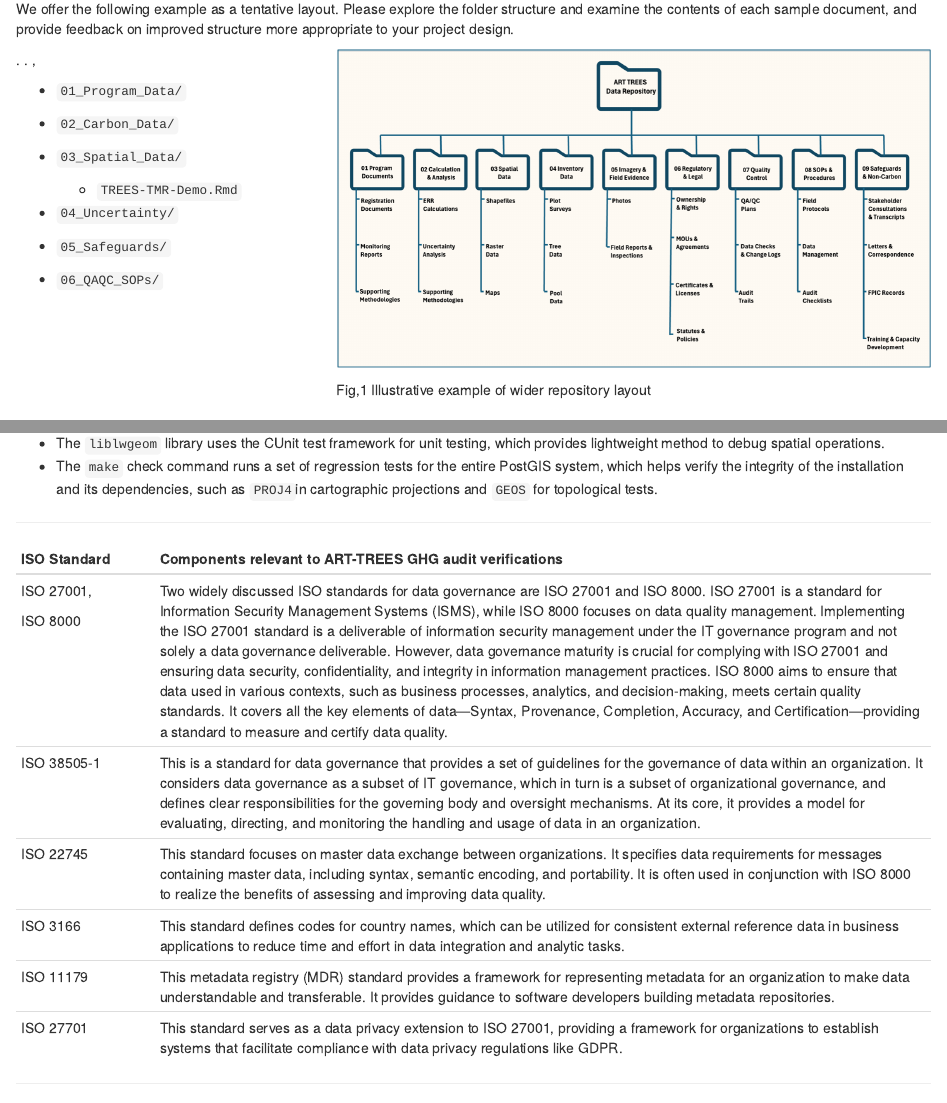
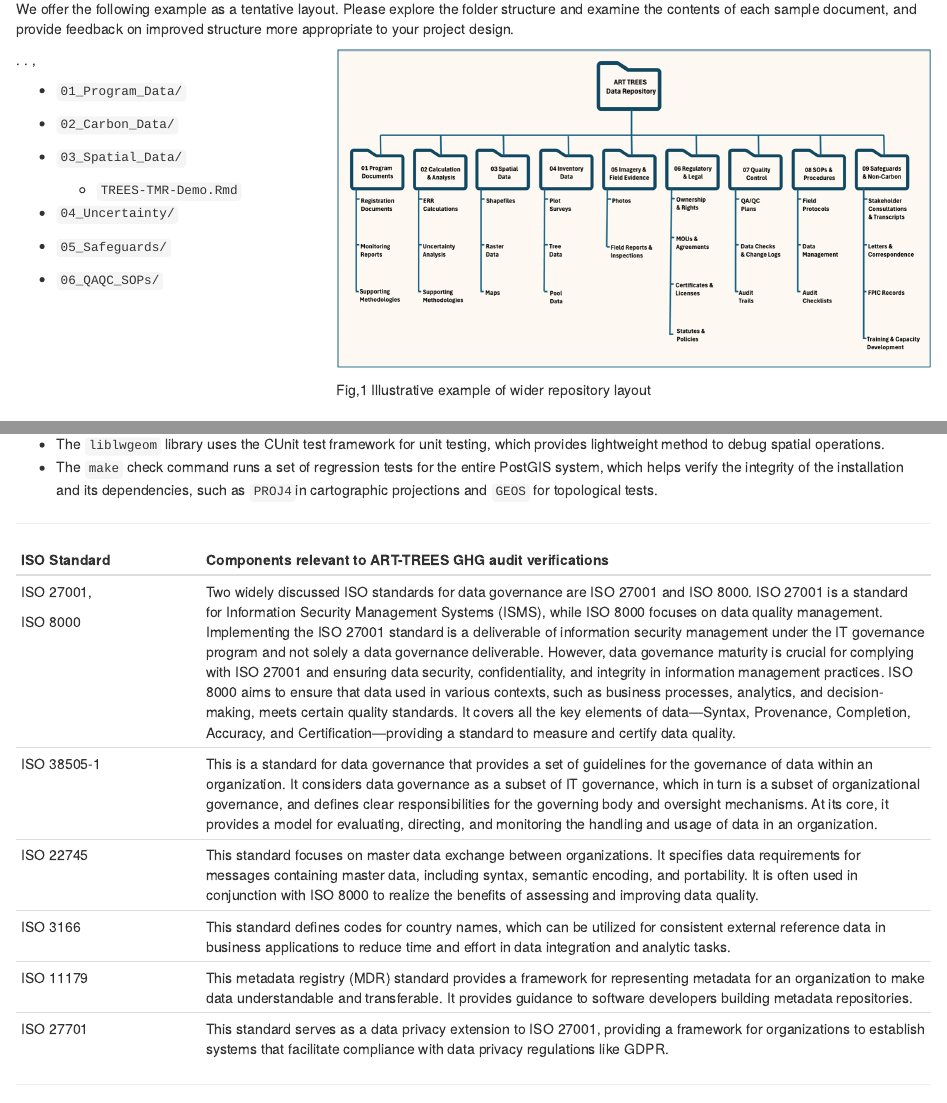
Before and after one commit to seamusrobertmurphy/ART-TREES-Repository-Demo-2025, an R Markdown document (README.Rmd): the page in a window 1100 px wide, from 1560 px down before the commit and from 1550 px down after it, so that both start at the same text, and a second part further down, joined at a grey line. Rendered offline with R 4.5, knitr and Pandoc, with nearby package versions; the code chunks are not run, so their results and figures are left out; badge pictures from the web are left out.

Commit message:
cleaning

```diff
--- a/README.Rmd
+++ b/README.Rmd
@@ -288,45 +288,47 @@ Points, Curves, Surfaces, and Geometry Collections `sfc`.
 
 ----------------------------------------------------------------------------------------------------
 
-+--------------+----------------------------------------------------------------------------------+
-| ISO Standard | Components relevant to ART-TREES GHG audit verifications                         |
-+==============+==================================================================================+
-| ISO 27001,   | Two widely discussed ISO standards for data governance are ISO 27001 and ISO     |
-|              | 8000. ISO 27001 is a standard for Information Security Management Systems        |
-| ISO 8000     | (ISMS), while ISO 8000 focuses on data quality management. Implementing the ISO  |
-|              | 27001 standard is a deliverable of information security management under the IT  |
-|              | governance program and not solely a data governance deliverable. However, data   |
-|              | governance maturity is crucial for complying with ISO 27001 and ensuring data    |
-|              | security, confidentiality, and integrity in information management practices.    |
-|              | ISO 8000 aims to ensure that data used in various contexts, such as business     |
-|              | processes, analytics, and decision-making, meets certain quality standards. It   |
-|              | covers all the key elements of data—Syntax, Provenance, Completion, Accuracy,    |
-|              | and Certification—providing a standard to measure and certify data quality.      |
-+--------------+----------------------------------------------------------------------------------+
-| ISO 38505-1  | This is a standard for data governance that provides a set of guidelines for the |
-|              | governance of data within an organization. It considers data governance as a     |
-|              | subset of IT governance, which in turn is a subset of organizational governance, |
-|              | and defines clear responsibilities for the governing body and oversight          |
-|              | mechanisms. At its core, it provides a model for evaluating, directing, and      |
-|              | monitoring the handling and usage of data in an organization.                    |
-+--------------+----------------------------------------------------------------------------------+
-| ISO 22745    | This standard focuses on master data exchange between organizations. It          |
-|              | specifies data requirements for messages containing master data, including       |
-|              | syntax, semantic encoding, and portability. It is often used in conjunction with |
-|              | ISO 8000 to realize the benefits of assessing and improving data quality.        |
-+--------------+----------------------------------------------------------------------------------+
-| ISO 3166     | This standard defines codes for country names, which can be utilized for         |
-|              | consistent external reference data in business applications to reduce time and   |
-|              | effort in data integration and analytic tasks.                                   |
-+--------------+----------------------------------------------------------------------------------+
-| ISO 11179    | This metadata registry (MDR) standard provides a framework for representing      |
-|              | metadata for an organization to make data understandable and transferable. It    |
-|              | provides guidance to software developers building metadata repositories.         |
-+--------------+----------------------------------------------------------------------------------+
-| ISO 27701    | This standard serves as a data privacy extension to ISO 27001, providing a       |
-|              | framework for organizations to establish systems that facilitate compliance with |
-|              | data privacy regulations like GDPR.                                              |
-+--------------+----------------------------------------------------------------------------------+
++-------------------+------------------------------------------------------------------------------+
+| ISO Standard      | Components relevant to ART-TREES GHG audit verifications                     |
++===================+==============================================================================+
+| ISO 27001,        | Two widely discussed ISO standards for data governance are ISO 27001 and ISO |
+|                   | 8000. ISO 27001 is a standard for Information Security Management Systems    |
+| ISO 8000          | (ISMS), while ISO 8000 focuses on data quality management. Implementing the  |
+|                   | ISO 27001 standard is a deliverable of information security management under |
+|                   | the IT governance program and not solely a data governance deliverable.      |
+|                   | However, data governance maturity is crucial for complying with ISO 27001    |
+|                   | and ensuring data security, confidentiality, and integrity in information    |
+|                   | management practices. ISO 8000 aims to ensure that data used in various      |
+|                   | contexts, such as business processes, analytics, and decision-making, meets  |
+|                   | certain quality standards. It covers all the key elements of data—Syntax,    |
+|                   | Provenance, Completion, Accuracy, and Certification—providing a standard to  |
+|                   | measure and certify data quality.                                            |
++-------------------+------------------------------------------------------------------------------+
+| ISO 38505-1       | This is a standard for data governance that provides a set of guidelines for |
+|                   | the governance of data within an organization. It considers data governance  |
+|                   | as a subset of IT governance, which in turn is a subset of organizational    |
+|                   | governance, and defines clear responsibilities for the governing body and    |
+|                   | oversight mechanisms. At its core, it provides a model for evaluating,       |
+|                   | directing, and monitoring the handling and usage of data in an organization. |
++-------------------+------------------------------------------------------------------------------+
+| ISO 22745         | This standard focuses on master data exchange between organizations. It      |
+|                   | specifies data requirements for messages containing master data, including   |
+|                   | syntax, semantic encoding, and portability. It is often used in conjunction  |
+|                   | with ISO 8000 to realize the benefits of assessing and improving data        |
+|                   | quality.                                                                     |
++-------------------+------------------------------------------------------------------------------+
+| ISO 3166          | This standard defines codes for country names, which can be utilized for     |
+|                   | consistent external reference data in business applications to reduce time   |
+|                   | and effort in data integration and analytic tasks.                           |
++-------------------+------------------------------------------------------------------------------+
+| ISO 11179         | This metadata registry (MDR) standard provides a framework for representing  |
+|                   | metadata for an organization to make data understandable and transferable.   |
+|                   | It provides guidance to software developers building metadata repositories.  |
++-------------------+------------------------------------------------------------------------------+
+| ISO 27701         | This standard serves as a data privacy extension to ISO 27001, providing a   |
+|                   | framework for organizations to establish systems that facilitate compliance  |
+|                   | with data privacy regulations like GDPR.                                     |
++-------------------+------------------------------------------------------------------------------+
 
 ----------------------------------------------------------------------------------------------------
 
```
Also changed, not shown: README.html, README.md, README.Rmd (20 more changed lines).
